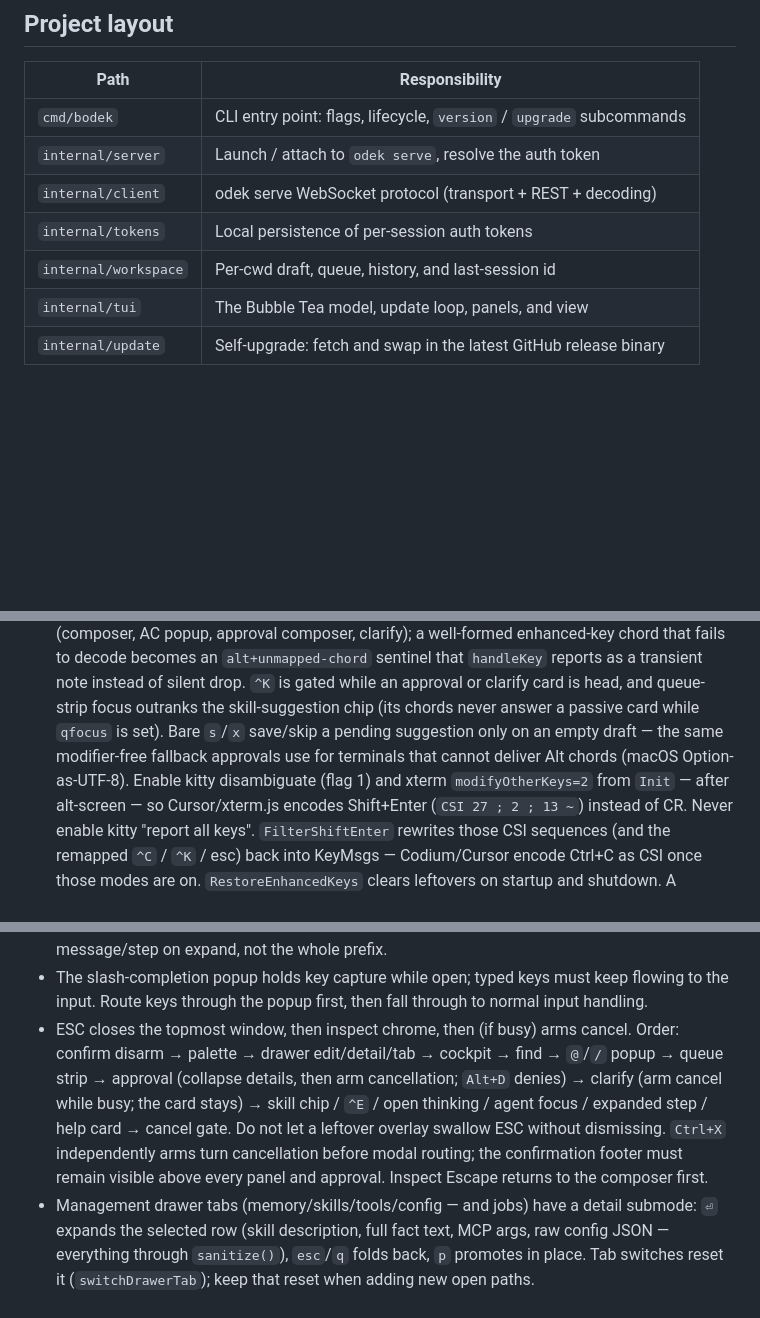
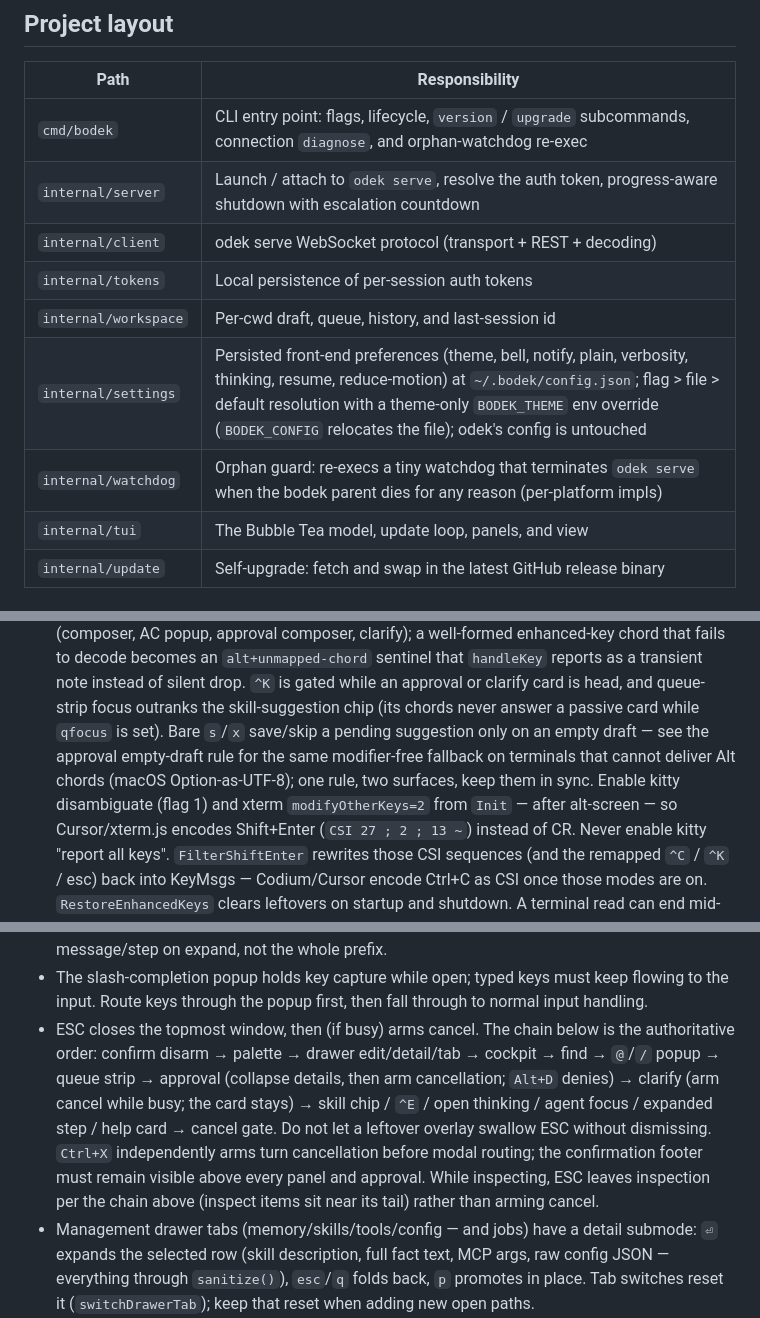
Before and after one commit to BackendStack21/bodek, a Markdown page: AGENTS.md, 3 parts joined by grey strips. Drawn GitHub-style; blank space fills up the shorter version.

Commit message:
docs: reconcile AGENTS.md with current tree and fix contradictions
Document settings/watchdog packages, diagnose and shutdown-escalation
in the layout table; add a process-lifecycle rule; resolve ESC-order,
mouse-default, and macOS approval-binding contradictions; scope the
settings env override to theme-only.

```diff
--- a/AGENTS.md
+++ b/AGENTS.md
@@ -9,11 +9,13 @@ Keep it that way.
 
 | Path | Responsibility |
 |------|----------------|
-| `cmd/bodek` | CLI entry point: flags, lifecycle, `version` / `upgrade` subcommands |
-| `internal/server` | Launch / attach to `odek serve`, resolve the auth token |
+| `cmd/bodek` | CLI entry point: flags, lifecycle, `version` / `upgrade` subcommands, connection `diagnose`, and orphan-watchdog re-exec |
+| `internal/server` | Launch / attach to `odek serve`, resolve the auth token, progress-aware shutdown with escalation countdown |
 | `internal/client` | odek serve WebSocket protocol (transport + REST + decoding) |
 | `internal/tokens` | Local persistence of per-session auth tokens |
 | `internal/workspace` | Per-cwd draft, queue, history, and last-session id |
+| `internal/settings` | Persisted front-end preferences (theme, bell, notify, plain, verbosity, thinking, resume, reduce-motion) at `~/.bodek/config.json`; flag > file > default resolution with a theme-only `BODEK_THEME` env override (`BODEK_CONFIG` relocates the file); odek's config is untouched |
+| `internal/watchdog` | Orphan guard: re-execs a tiny watchdog that terminates `odek serve` when the bodek parent dies for any reason (per-platform impls) |
 | `internal/tui` | The Bubble Tea model, update loop, panels, and view |
 | `internal/update` | Self-upgrade: fetch and swap in the latest GitHub release binary |
 
@@ -170,8 +172,9 @@ feat(tui): compact tool steps with Ctrl+E details toggle
   an approval or clarify card is head, and queue-strip focus outranks the
   skill-suggestion chip (its chords never answer a passive card while
   `qfocus` is set). Bare `s`/`x` save/skip a pending suggestion only on an
-  empty draft — the same modifier-free fallback approvals use for
-  terminals that cannot deliver Alt chords (macOS Option-as-UTF-8).
+  empty draft — see the approval empty-draft rule for the same
+  modifier-free fallback on terminals that cannot deliver Alt chords
+  (macOS Option-as-UTF-8); one rule, two surfaces, keep them in sync.
   Enable kitty disambiguate (flag 1) and xterm `modifyOtherKeys=2` from
   `Init` — after alt-screen — so Cursor/xterm.js encodes Shift+Enter
   (`CSI 27 ; 2 ; 13 ~`) instead of CR. Never enable kitty "report all
@@ -253,15 +259,16 @@ modifier routes to the composer), and `Alt+A`/`Alt+D`/`Alt+T`
 - The slash-completion popup holds key capture while open; typed keys
   must keep flowing to the input. Route keys through the popup first,
   then fall through to normal input handling.
-- ESC closes the topmost window, then inspect chrome, then (if busy)
-  arms cancel. Order: confirm disarm → palette → drawer edit/detail/tab
+- ESC closes the topmost window, then (if busy) arms cancel. The chain
+  below is the authoritative order: confirm disarm → palette → drawer edit/detail/tab
   → cockpit → find → `@`/`/` popup → queue strip → approval (collapse
   details, then arm cancellation; `Alt+D` denies) → clarify (arm cancel while busy; the card stays)
   → skill chip / `^E` / open thinking / agent
   focus / expanded step / help card → cancel gate. Do not let a leftover
   overlay swallow ESC without dismissing. `Ctrl+X` independently arms turn
   cancellation before modal routing; the confirmation footer must remain visible
-  above every panel and approval. Inspect Escape returns to the composer first.
+  above every panel and approval. While inspecting, ESC leaves inspection
+  per the chain above (inspect items sit near its tail) rather than arming cancel.
 - Management drawer tabs (memory/skills/tools/config — and jobs) have a detail
   submode: `⏎` expands the selected row (skill description, full fact
   text, MCP args, raw config JSON — everything through `sanitize()`),
```
Also changed, not shown: other parts of AGENTS.md (+9 -2 lines).
